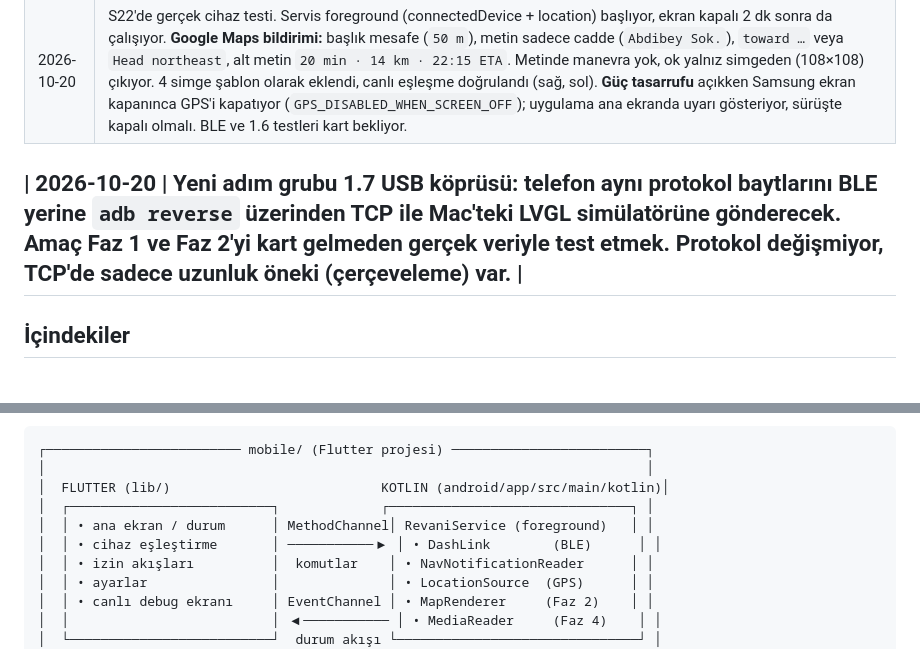
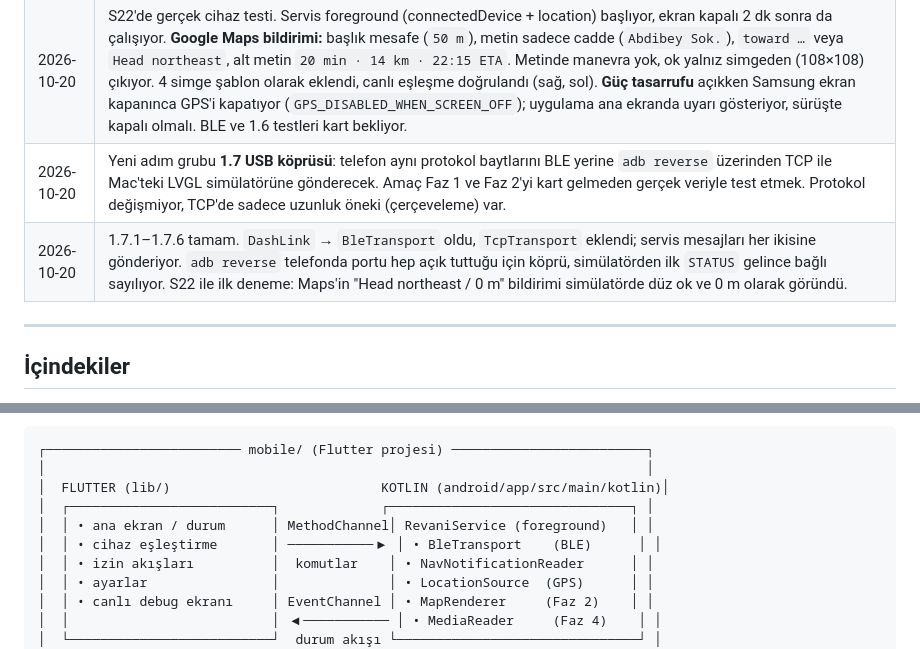
Before and after one commit to nesatalha/revani, a Markdown page: docs/PLAN.md, 2 parts joined by grey strips. Drawn GitHub-style.

```diff
--- a/docs/PLAN.md
+++ b/docs/PLAN.md
@@ -36,8 +36,9 @@ Durum simgeleri: ⬜ Başlamadı · 🟨 Devam ediyor · ✅ Tamamlandı · ⏸
 | 2026-10-20 | 1.3 ESP32 BLE yazıldı (NimBLE, kuyruk, STATUS her 10 sn ve abone olununca, kopunca bekleme ekranı ve yeniden yayın). Ayrıştırıcı ortak `firmware/protocol/` klasöründe, simülatörde C testleri ve ham paket sahneleriyle (`ble`, `ble-end`) doğrulandı. **Kart olmadığı için gerçek BLE denenmedi**, sadece `pio run` ile derleniyor. 1.3.4 açık: pil ölçümü yok. |
 | 2026-10-20 | Test telefonu: Samsung Galaxy S22 (SM-S901E), Android 15. USB hata ayıklama açık, debug APK kuruldu. |
 | 2026-10-20 | S22'de gerçek cihaz testi. Servis foreground (connectedDevice + location) başlıyor, ekran kapalı 2 dk sonra da çalışıyor. **Google Maps bildirimi:** başlık mesafe (`50 m`), metin sadece cadde (`Abdibey Sok.`), `toward …` veya `Head northeast`, alt metin `20 min · 14 km · 22:15 ETA`. Metinde manevra yok, ok yalnız simgeden (108×108) çıkıyor. 4 simge şablon olarak eklendi, canlı eşleşme doğrulandı (sağ, sol). **Güç tasarrufu** açıkken Samsung ekran kapanınca GPS'i kapatıyor (`GPS_DISABLED_WHEN_SCREEN_OFF`); uygulama ana ekranda uyarı gösteriyor, sürüşte kapalı olmalı. BLE ve 1.6 testleri kart bekliyor. |
+| 2026-10-20 | Yeni adım grubu **1.7 USB köprüsü**: telefon aynı protokol baytlarını BLE yerine `adb reverse` üzerinden TCP ile Mac'teki LVGL simülatörüne gönderecek. Amaç Faz 1 ve Faz 2'yi kart gelmeden gerçek veriyle test etmek. Protokol değişmiyor, TCP'de sadece uzunluk öneki (çerçeveleme) var. |
+| 2026-10-20 | 1.7.1–1.7.6 tamam. `DashLink` → `BleTransport` oldu, `TcpTransport` eklendi; servis mesajları her ikisine gönderiyor. `adb reverse` telefonda portu hep açık tuttuğu için köprü, simülatörden ilk `STATUS` gelince bağlı sayılıyor. S22 ile ilk deneme: Maps'in "Head northeast / 0 m" bildirimi simülatörde düz ok ve 0 m olarak göründü. |
 
-| 2026-10-20 | Yeni adım grubu **1.7 USB köprüsü**: telefon aynı protokol baytlarını BLE yerine `adb reverse` üzerinden TCP ile Mac'teki LVGL simülatörüne gönderecek. Amaç Faz 1 ve Faz 2'yi kart gelmeden gerçek veriyle test etmek. Protokol değişmiyor, TCP'de sadece uzunluk öneki (çerçeveleme) var. |
 ---
 
 ## İçindekiler
@@ -110,7 +111,7 @@ Durum simgeleri: ⬜ Başlamadı · 🟨 Devam ediyor · ✅ Tamamlandı · ⏸
 │  FLUTTER (lib/)                           KOTLIN (android/app/src/main/kotlin)│
 │  ┌──────────────────────────┐             ┌───────────────────────────────┐ │
 │  │ • ana ekran / durum      │ MethodChannel│ RevaniService (foreground)   │ │
-│  │ • cihaz eşleştirme       │ ───────────▶ │ • DashLink        (BLE)      │ │
+│  │ • cihaz eşleştirme       │ ───────────▶ │ • BleTransport    (BLE)      │ │
 │  │ • izin akışları          │  komutlar    │ • NavNotificationReader      │ │
 │  │ • ayarlar                │              │ • LocationSource  (GPS)      │ │
 │  │ • canlı debug ekranı     │ EventChannel │ • MapRenderer     (Faz 2)    │ │
```
Also changed, not shown: other parts of docs/PLAN.md (+11 -8 lines).
